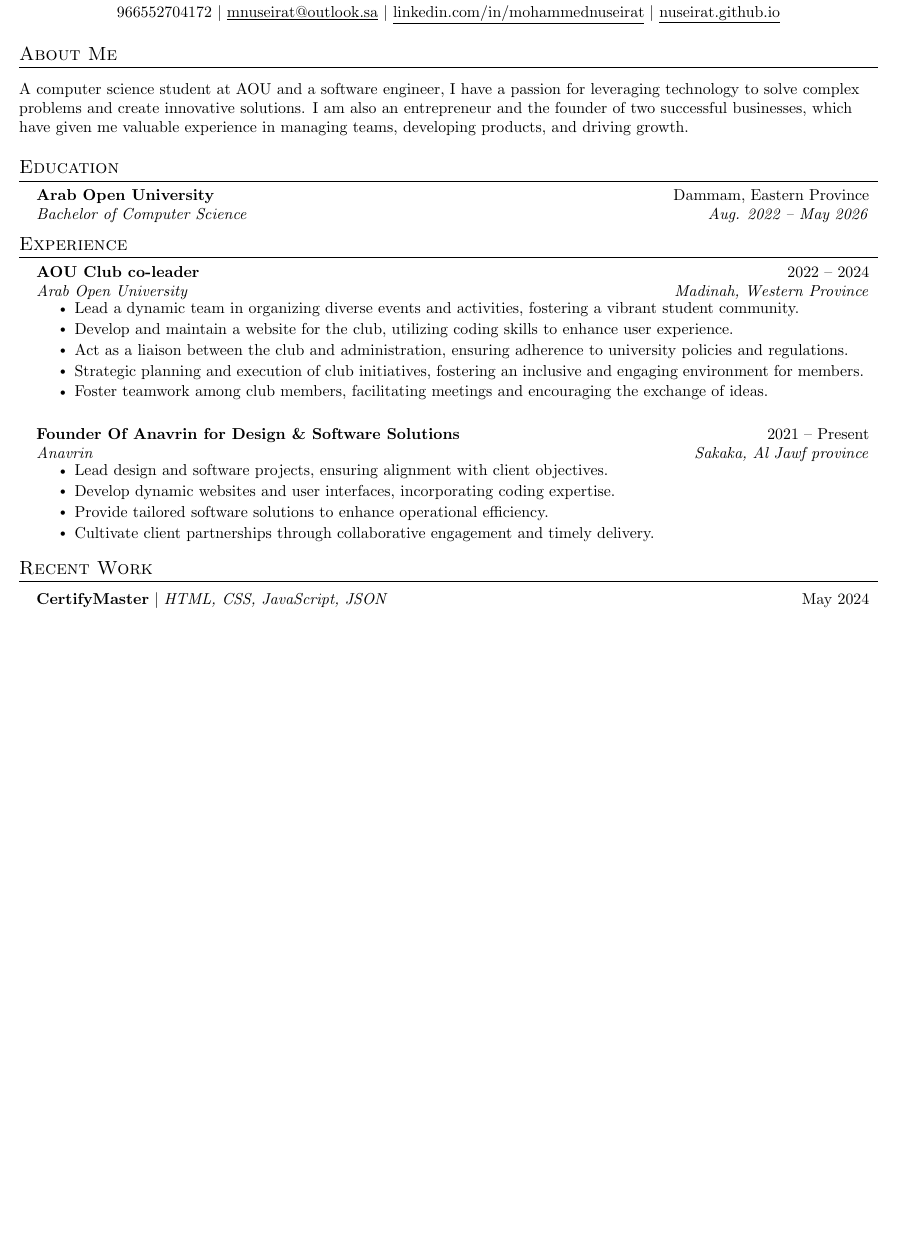
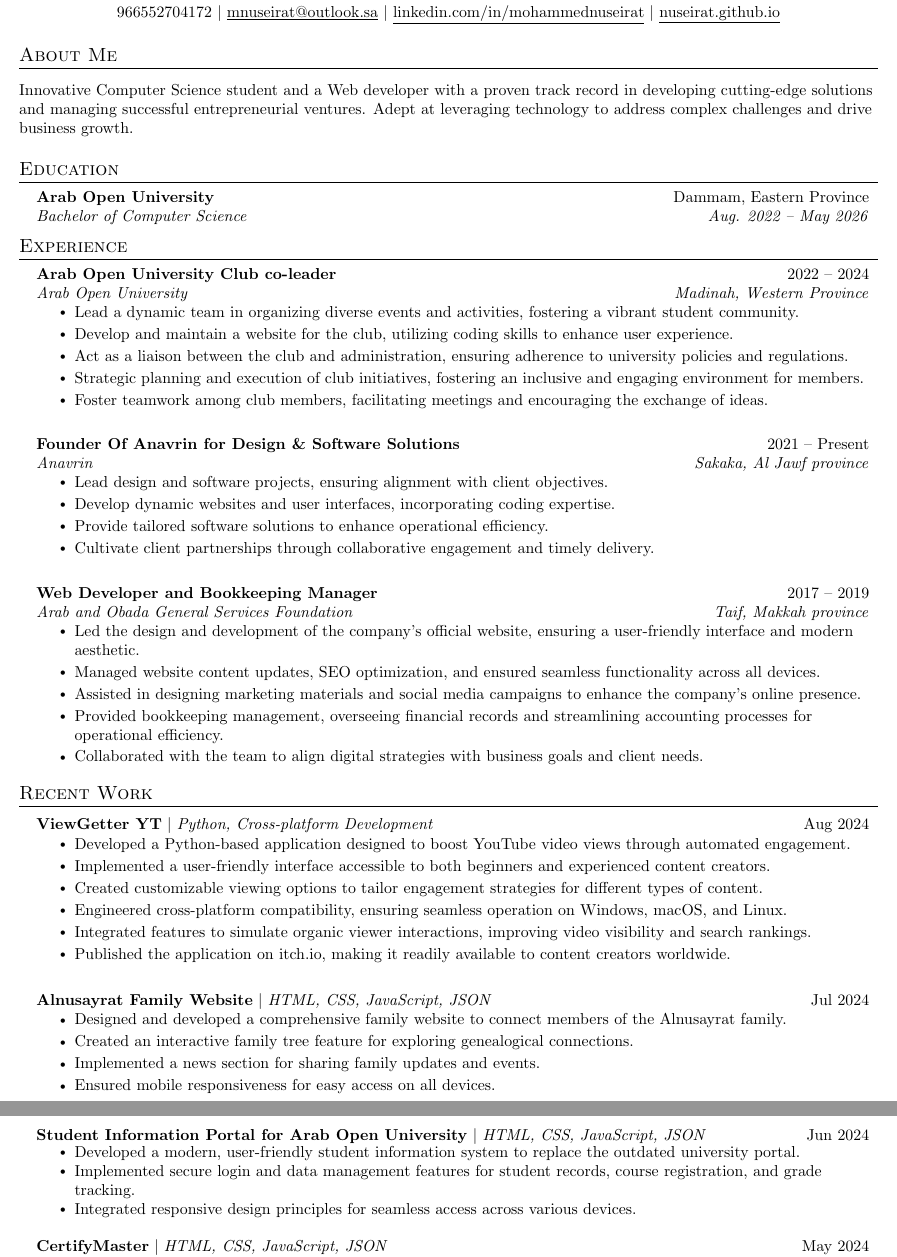
Before and after one commit to nuseirat/Resume, a LaTeX document (main.tex): part of page 1 of 2 before the commit and two parts of pages 1 and 2 of 3 after it, the two joined at a grey line, cut so that both start at the same text, the shorter picture padded with empty space. Compiled offline with pdfLaTeX.

Commit message:
Update main.tex

```diff
--- a/main.tex
+++ b/main.tex
@@ -115,7 +115,7 @@
 \section{About Me}
 
     \small{\item{
-     {A computer science student at AOU and a software engineer, I have a passion for leveraging technology to solve complex problems and create innovative solutions. I am also an entrepreneur and the founder of two successful businesses, which have given me valuable experience in managing teams, developing products, and driving growth. } \\
+     {Innovative Computer Science student and a Web developer with a proven track record in developing cutting-edge solutions and managing successful entrepreneurial ventures. Adept at leveraging technology to address complex challenges and drive business growth. } \\
 
 %-----------EDUCATION-----------
 \section{Education}
@@ -132,7 +132,7 @@
   \resumeSubHeadingListStart
 
     \resumeSubheading
-      {AOU Club co-leader}{2022 -- 2024}
+      {Arab Open University Club co-leader}{2022 -- 2024}
       {Arab Open University}{Madinah, Western Province}
       \resumeItemListStart
         \resumeItem{Lead a dynamic team in organizing diverse events and activities, fostering a vibrant student community.}
@@ -155,12 +155,62 @@
     \resumeItemListEnd
 
 
+    \hfill \
+    \resumeSubheading
+      {Web Developer and Bookkeeping Manager}{2017 -- 2019}
+      {Arab and Obada General Services Foundation}{Taif, Makkah province}
+      \resumeItemListStart
+        \resumeItem{Led the design and development of the company's official website, ensuring a user-friendly interface and modern aesthetic.}
+        \resumeItem{Managed website content updates, SEO optimization, and ensured seamless functionality across all devices.}
+        \resumeItem{Assisted in designing marketing materials and social media campaigns to enhance the company's online presence.}
+         \resumeItem{Provided bookkeeping management, overseeing financial records and streamlining accounting processes for operational efficiency.}
+         \resumeItem{Collaborated with the team to align digital strategies with business goals and client needs.}
+    \resumeItemListEnd
+
+
   \resumeSubHeadingListEnd
 
 
 %-----------PROJECTS-----------
 \section{Recent Work}
     \resumeSubHeadingListStart
+    \resumeProjectHeading
+          {\textbf{ViewGetter YT} $|$ \emph{Python, Cross-platform Development}}{Aug 2024}
+          \resumeItemListStart
+          \resumeItem{Developed a Python-based application designed to boost YouTube video views through automated engagement.}
+            \resumeItem{Implemented a user-friendly interface accessible to both beginners and experienced content creators.}
+            \resumeItem{Created customizable viewing options to tailor engagement strategies for different types of content.}
+            \resumeItem{Engineered cross-platform compatibility, ensuring seamless operation on Windows, macOS, and Linux.}
+             \resumeItem{Integrated features to simulate organic viewer interactions, improving video visibility and search rankings.}
+            \resumeItem{Published the application on itch.io, making it readily available to content creators worldwide.}
+          \resumeItemListEnd
+          \hfill \
+      \resumeProjectHeading
+
+
+      \resumeProjectHeading
+          {\textbf{Alnusayrat Family Website} $|$ \emph{HTML, CSS, JavaScript, JSON}}{Jul 2024}
+          \resumeItemListStart
+          \resumeItem{Designed and developed a comprehensive family website to connect members of the Alnusayrat family.}
+            \resumeItem{Created an interactive family tree feature for exploring genealogical connections.}
+            \resumeItem{Implemented a news section for sharing family updates and events.}
+            \resumeItem{Ensured mobile responsiveness for easy access on all devices.}
+          \resumeItemListEnd
+          \hfill \
+      \resumeProjectHeading
+
+
+     \resumeProjectHeading
+          {\textbf{Student Information Portal for Arab Open University} $|$ \emph{HTML, CSS, JavaScript, JSON}}{Jun 2024}
+          \resumeItemListStart
+          \resumeItem{Developed a modern, user-friendly student information system to replace the outdated university portal.}
+            \resumeItem{Implemented secure login and data management features for student records, course registration, and grade tracking.}
+            \resumeItem{Integrated responsive design principles for seamless access across various devices.}
+          \resumeItemListEnd
+          \hfill \
+      \resumeProjectHeading
+
+
      \resumeProjectHeading
           {\textbf{CertifyMaster} $|$ \emph{HTML, CSS, JavaScript, JSON}}{May 2024}
           \resumeItemListStart
```
Also changed, not shown: main.tex (29 more changed lines).
